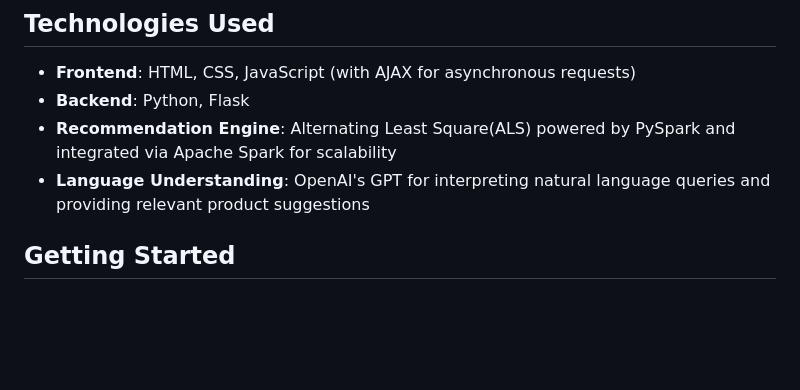
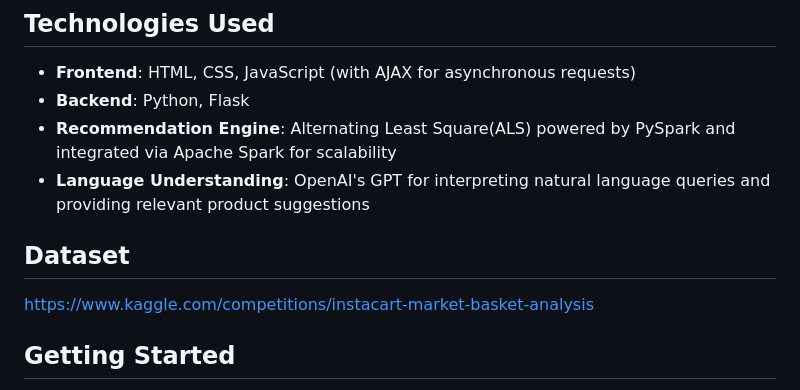
Before and after one commit to pavankota20/Quickpantry, a Markdown page: README.md, the part around the change. Rendered like a GitHub page; blank space fills up the shorter version.

```diff
--- a/README.md
+++ b/README.md
@@ -17,6 +17,9 @@ QuickPantry revolutionizes the online grocery shopping experience by leveraging
 - **Backend**: Python, Flask
 - **Recommendation Engine**: Alternating Least Square(ALS) powered by PySpark and integrated via Apache Spark for scalability
 - **Language Understanding**: OpenAI's GPT for interpreting natural language queries and providing relevant product suggestions
+
+## Dataset
+https://www.kaggle.com/competitions/instacart-market-basket-analysis
 
 ## Getting Started
 
```
